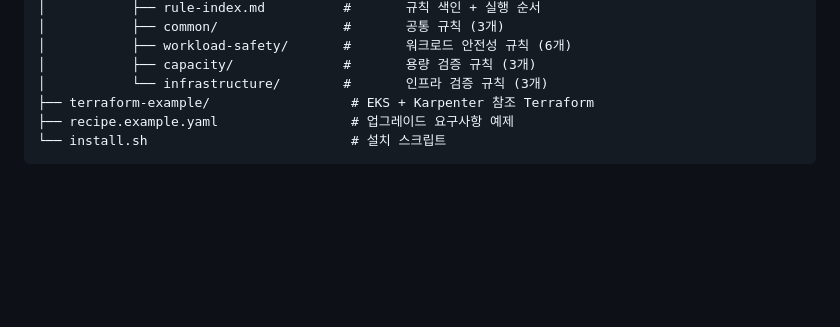
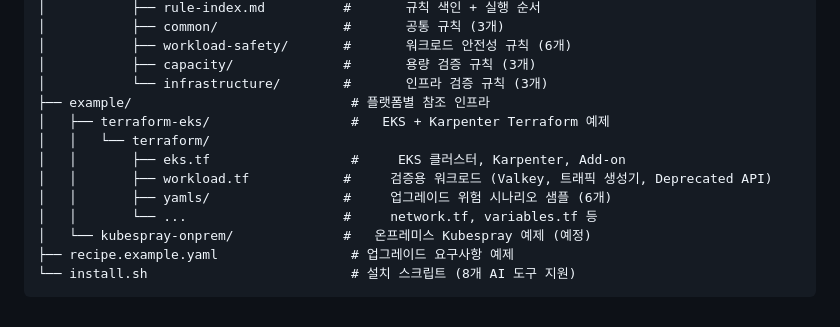
Before and after one commit to HaeDalWang/k8s-upgrade-skills, a Markdown page: README.md, the part around the change. GitHub-like rendering; blank space fills up the shorter version.

Commit message:
README 갱신

````diff
--- a/README.md
+++ b/README.md
@@ -135,7 +135,14 @@ Phase 7: 최종 검증        → 클러스터 전체 상태 확인
 │           ├── workload-safety/       #       워크로드 안전성 규칙 (6개)
 │           ├── capacity/              #       용량 검증 규칙 (3개)
 │           └── infrastructure/        #       인프라 검증 규칙 (3개)
-├── terraform-example/                  # EKS + Karpenter 참조 Terraform
+├── example/                            # 플랫폼별 참조 인프라
+│   ├── terraform-eks/                  #   EKS + Karpenter Terraform 예제
+│   │   └── terraform/
+│   │       ├── eks.tf                  #     EKS 클러스터, Karpenter, Add-on
+│   │       ├── workload.tf            #     검증용 워크로드 (Valkey, 트래픽 생성기, Deprecated API)
+│   │       ├── yamls/                 #     업그레이드 위험 시나리오 샘플 (6개)
+│   │       └── ...                    #     network.tf, variables.tf 등
+│   └── kubespray-onprem/              #   온프레미스 Kubespray 예제 (예정)
 ├── recipe.example.yaml                 # 업그레이드 요구사항 예제
-└── install.sh                          # 설치 스크립트
+└── install.sh                          # 설치 스크립트 (8개 AI 도구 지원)
 ```
````
